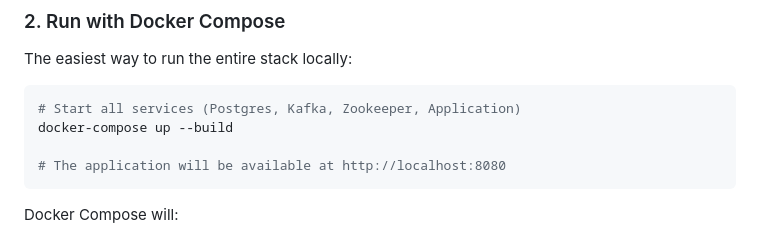
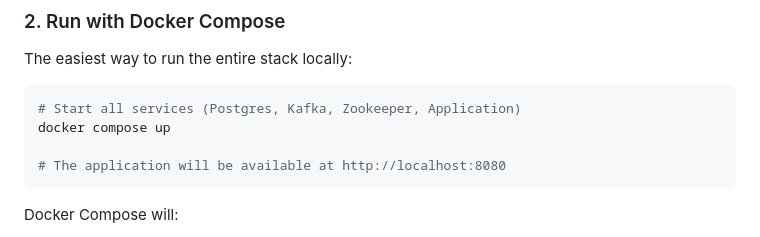
Before and after one commit to pvgomes/efraude, a Markdown page: README.md, the part around one of its changes. Rendered like a GitHub page.

Commit message:
adjust docker

````diff
--- a/README.md
+++ b/README.md
@@ -133,7 +133,7 @@ The easiest way to run the entire stack locally:
 
 ```bash
 # Start all services (Postgres, Kafka, Zookeeper, Application)
-docker-compose up --build
+docker compose up
 
 # The application will be available at http://localhost:8080
 ```
````
Also changed, not shown: other parts of README.md (+1 -1 lines).
